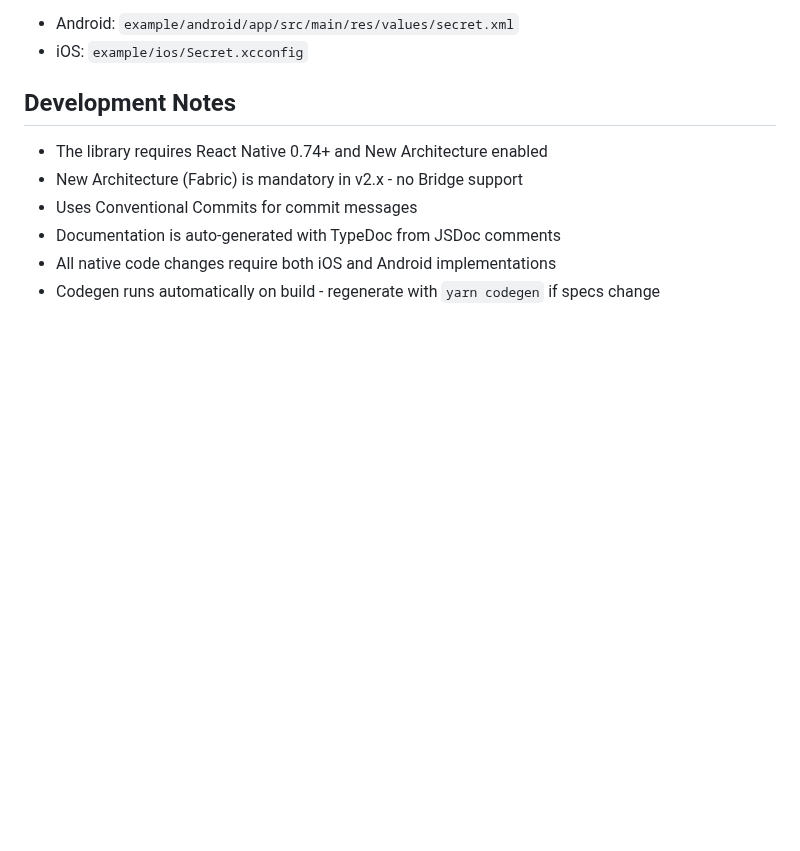
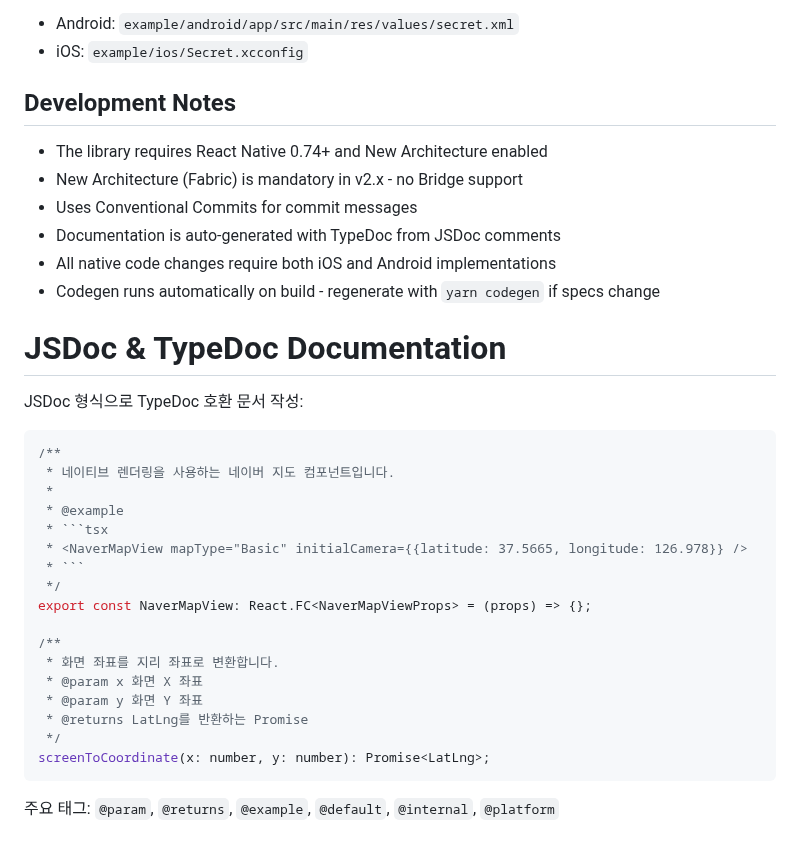
Before and after one commit to mym0404/react-native-naver-map, a Markdown page: CLAUDE.md, the part around the change. GitHub-like rendering; blank space fills up the shorter version.

Commit message:
chore: append CLAUDE.md about docs style

````diff
--- a/CLAUDE.md
+++ b/CLAUDE.md
@@ -320,3 +320,29 @@ To test the library, you need to configure API keys:
 - Documentation is auto-generated with TypeDoc from JSDoc comments
 - All native code changes require both iOS and Android implementations
 - Codegen runs automatically on build - regenerate with `yarn codegen` if specs change
+
+# JSDoc & TypeDoc Documentation
+
+JSDoc 형식으로 TypeDoc 호환 문서 작성:
+
+```typescript
+/**
+ * 네이티브 렌더링을 사용하는 네이버 지도 컴포넌트입니다.
+ *
+ * @example
+ * ```tsx
+ * <NaverMapView mapType="Basic" initialCamera={{latitude: 37.5665, longitude: 126.978}} />
+ * ```
+ */
+export const NaverMapView: React.FC<NaverMapViewProps> = (props) => {};
+
+/**
+ * 화면 좌표를 지리 좌표로 변환합니다.
+ * @param x 화면 X 좌표
+ * @param y 화면 Y 좌표
+ * @returns LatLng를 반환하는 Promise
+ */
+screenToCoordinate(x: number, y: number): Promise<LatLng>;
+```
+
+주요 태그: `@param`, `@returns`, `@example`, `@default`, `@internal`, `@platform`
````
